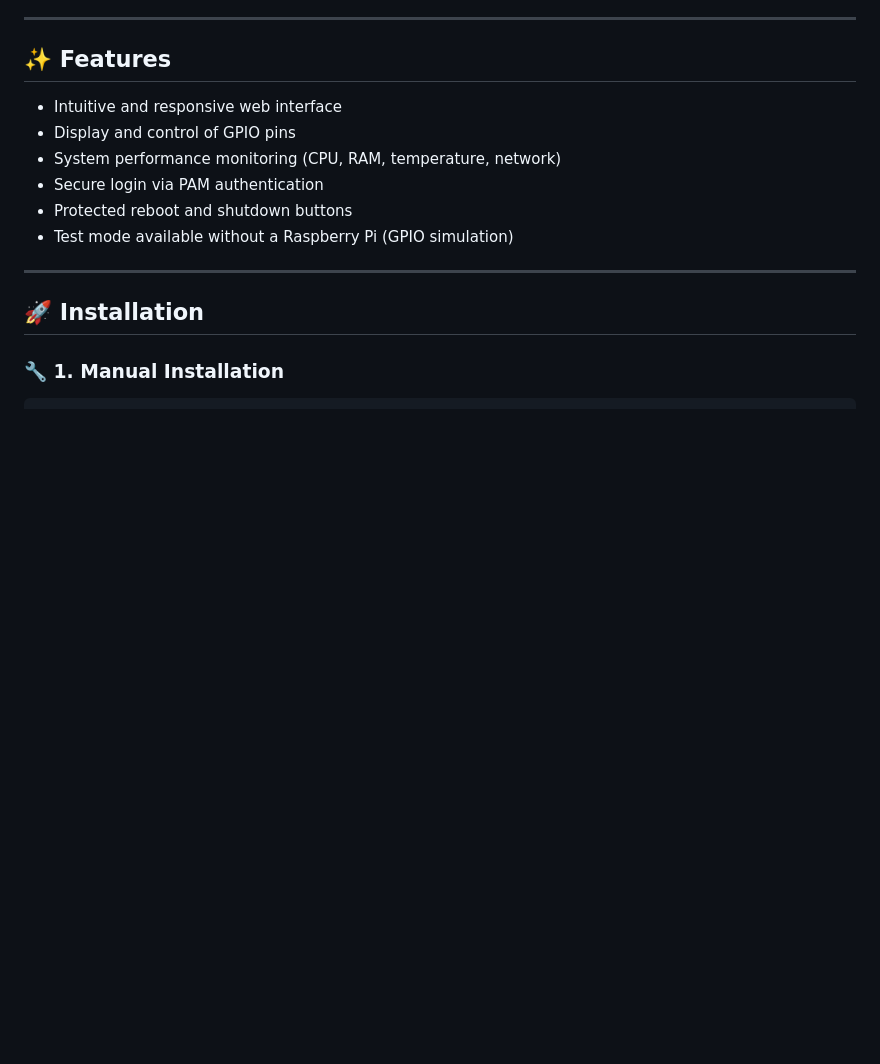
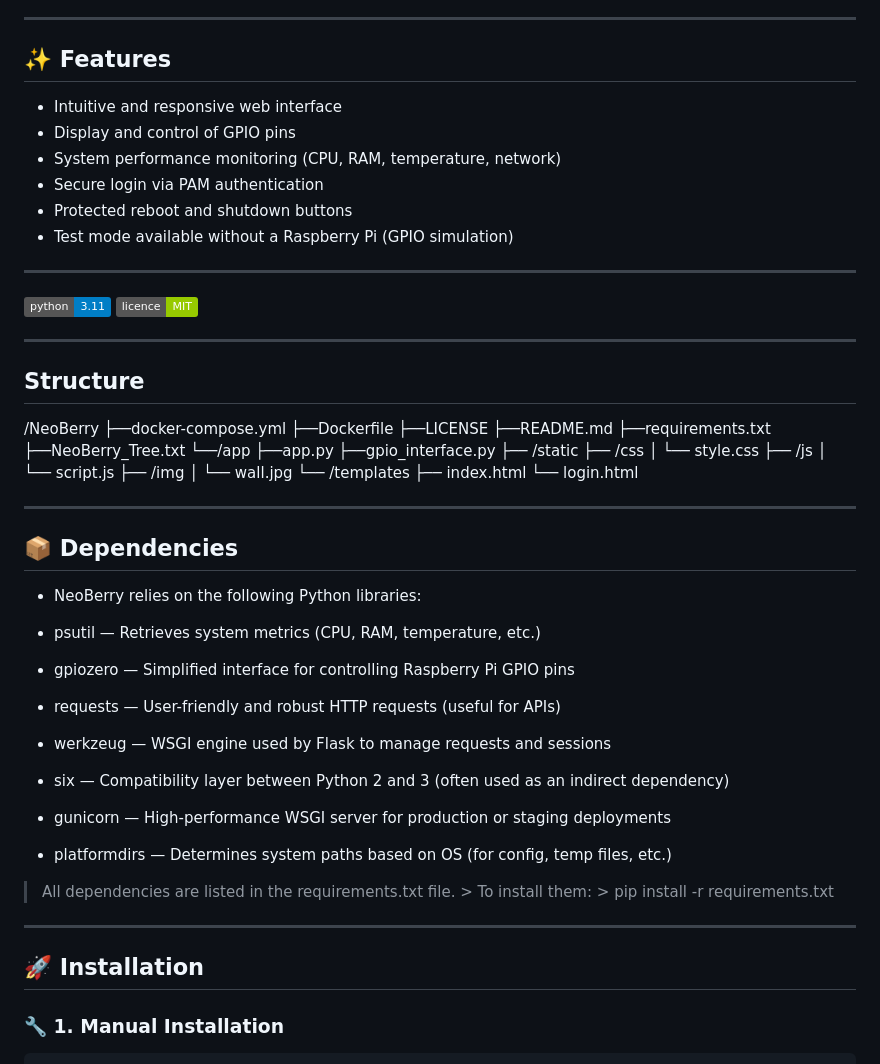
Before and after one commit to D-Goth/NeoBerry, a Markdown page: README.md, the part around one of its changes. GitHub-like rendering; badges without logos; blank space fills up the shorter version.

Commit message:
Update README.md
Signed-off-by: D-Goth <34000182+D-Goth@users.noreply.github.com>

```diff
--- a/README.md
+++ b/README.md
@@ -98,6 +150,58 @@ Voir le fichier `LICENSE`.
 
 ---
 
+![Python](https://img.shields.io/badge/python-3.11-blue)
+![Licence](https://img.shields.io/badge/licence-MIT-green)
+
+---
+
+## Structure
+
+/NeoBerry
+├──docker-compose.yml
+├──Dockerfile
+├──LICENSE
+├──README.md
+├──requirements.txt
+├──NeoBerry_Tree.txt
+└──/app
+   ├──app.py
+   ├──gpio_interface.py
+   ├── /static
+   ├── /css
+   │   └── style.css
+   ├── /js
+   │   └── script.js
+   ├── /img
+   │   └── wall.jpg
+   └── /templates
+       ├── index.html
+       └── login.html
+
+---
+
+## 📦 Dependencies
+
+* NeoBerry relies on the following Python libraries:
+
+- psutil — Retrieves system metrics (CPU, RAM, temperature, etc.)
+
+- gpiozero — Simplified interface for controlling Raspberry Pi GPIO pins
+
+- requests — User-friendly and robust HTTP requests (useful for APIs)
+
+- werkzeug — WSGI engine used by Flask to manage requests and sessions
+
+- six — Compatibility layer between Python 2 and 3 (often used as an indirect dependency)
+
+- gunicorn — High-performance WSGI server for production or staging deployments
+
+- platformdirs — Determines system paths based on OS (for config, temp files, etc.)
+
+> All dependencies are listed in the requirements.txt file. > To install them: > pip install -r requirements.txt
+
+---
+
 ## 🚀 Installation
 
 ### 🔧 1. Manual Installation
```
Also changed, not shown: other parts of README.md (+52 -0 lines).
